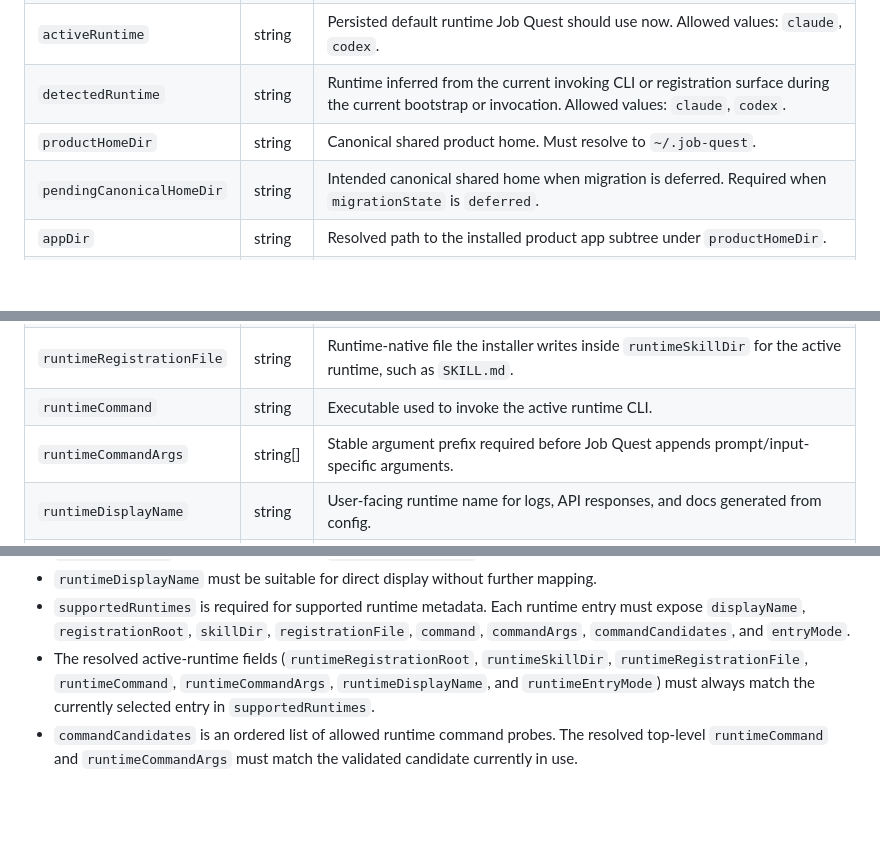
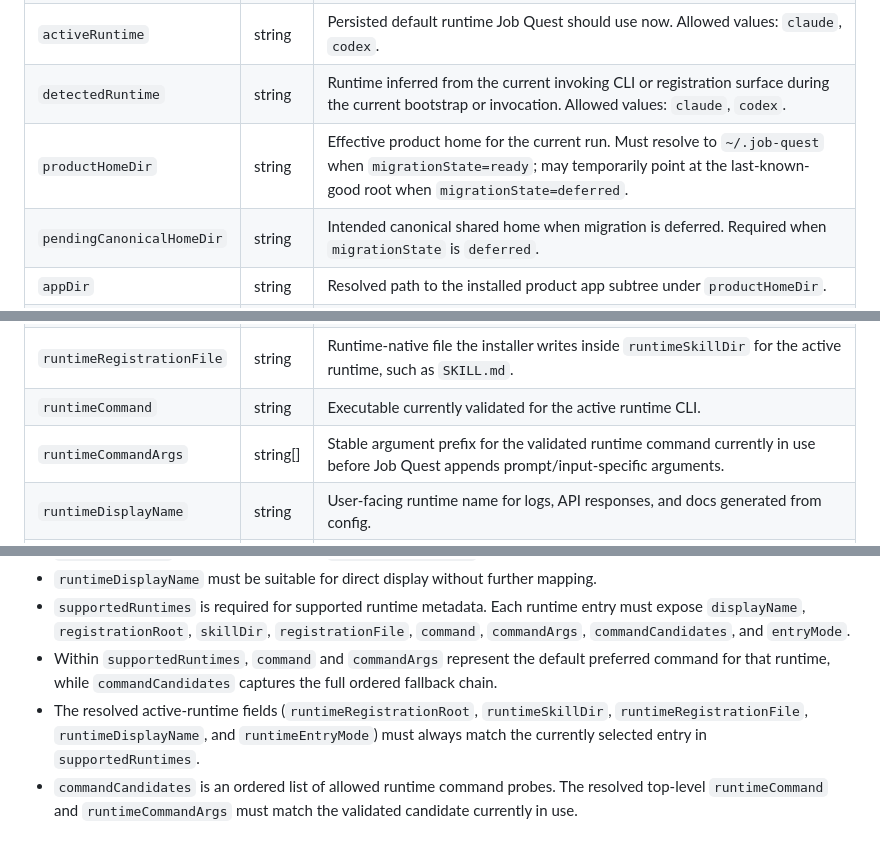
Before and after one commit to SideQuest-Collective/job-quest, a Markdown page: docs/runtime/runtime-contract.md, 3 parts joined by grey strips. GitHub-like rendering; blank space fills up the shorter version.

```diff
--- a/docs/runtime/runtime-contract.md
+++ b/docs/runtime/runtime-contract.md
@@ -44,7 +44,7 @@ Directory ownership rules:
 | `migrationState` | string | Bootstrap/migration status for the descriptor. Allowed values: `ready`, `deferred`. |
 | `activeRuntime` | string | Persisted default runtime Job Quest should use now. Allowed values: `claude`, `codex`. |
 | `detectedRuntime` | string | Runtime inferred from the current invoking CLI or registration surface during the current bootstrap or invocation. Allowed values: `claude`, `codex`. |
-| `productHomeDir` | string | Canonical shared product home. Must resolve to `~/.job-quest`. |
+| `productHomeDir` | string | Effective product home for the current run. Must resolve to `~/.job-quest` when `migrationState=ready`; may temporarily point at the last-known-good root when `migrationState=deferred`. |
 | `pendingCanonicalHomeDir` | string | Intended canonical shared home when migration is deferred. Required when `migrationState` is `deferred`. |
 | `appDir` | string | Resolved path to the installed product app subtree under `productHomeDir`. |
 | `dataDir` | string | Resolved path to mutable user data under `productHomeDir`. |
@@ -53,8 +53,8 @@ Directory ownership rules:
 | `runtimeRegistrationRoot` | string | Runtime-native directory where the active runtime expects Job Quest registration artifacts to live. |
 | `runtimeSkillDir` | string | Runtime-native Job Quest registration directory inside `runtimeRegistrationRoot`. |
 | `runtimeRegistrationFile` | string | Runtime-native file the installer writes inside `runtimeSkillDir` for the active runtime, such as `SKILL.md`. |
-| `runtimeCommand` | string | Executable used to invoke the active runtime CLI. |
-| `runtimeCommandArgs` | string[] | Stable argument prefix required before Job Quest appends prompt/input-specific arguments. |
+| `runtimeCommand` | string | Executable currently validated for the active runtime CLI. |
+| `runtimeCommandArgs` | string[] | Stable argument prefix for the validated runtime command currently in use before Job Quest appends prompt/input-specific arguments. |
 | `runtimeDisplayName` | string | User-facing runtime name for logs, API responses, and docs generated from config. |
 | `runtimeEntryMode` | string | Registration style the runtime expects. Allowed values: `skill`, `instruction`. |
 | `runtimeSwitchPolicy` | string | Persisted policy controlling whether later invocation from another supported runtime updates `activeRuntime`. Required value for this milestone: `persist-on-invoke`. |
@@ -71,7 +71,8 @@ Normalization rules:
 - `runtimeCommand` is the executable only; `runtimeCommandArgs` carries any fixed flags or subcommands.
 - `runtimeDisplayName` must be suitable for direct display without further mapping.
 - `supportedRuntimes` is required for supported runtime metadata. Each runtime entry must expose `displayName`, `registrationRoot`, `skillDir`, `registrationFile`, `command`, `commandArgs`, `commandCandidates`, and `entryMode`.
-- The resolved active-runtime fields (`runtimeRegistrationRoot`, `runtimeSkillDir`, `runtimeRegistrationFile`, `runtimeCommand`, `runtimeCommandArgs`, `runtimeDisplayName`, and `runtimeEntryMode`) must always match the currently selected entry in `supportedRuntimes`.
+- Within `supportedRuntimes`, `command` and `commandArgs` represent the default preferred command for that runtime, while `commandCandidates` captures the full ordered fallback chain.
+- The resolved active-runtime fields (`runtimeRegistrationRoot`, `runtimeSkillDir`, `runtimeRegistrationFile`, `runtimeDisplayName`, and `runtimeEntryMode`) must always match the currently selected entry in `supportedRuntimes`.
 - `commandCandidates` is an ordered list of allowed runtime command probes. The resolved top-level `runtimeCommand` and `runtimeCommandArgs` must match the validated candidate currently in use.
 
 ## Path Resolution Rules
```
Also changed, not shown: other parts of docs/runtime/runtime-contract.md (+1 -1 lines), docs/runtime/runtime-migration.md (+8 -0 lines).
